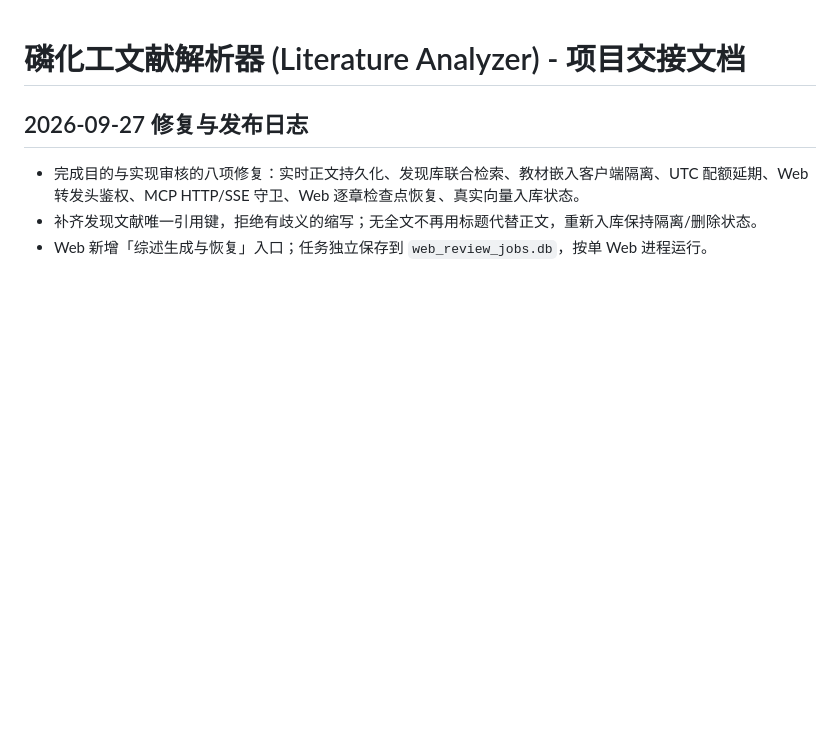
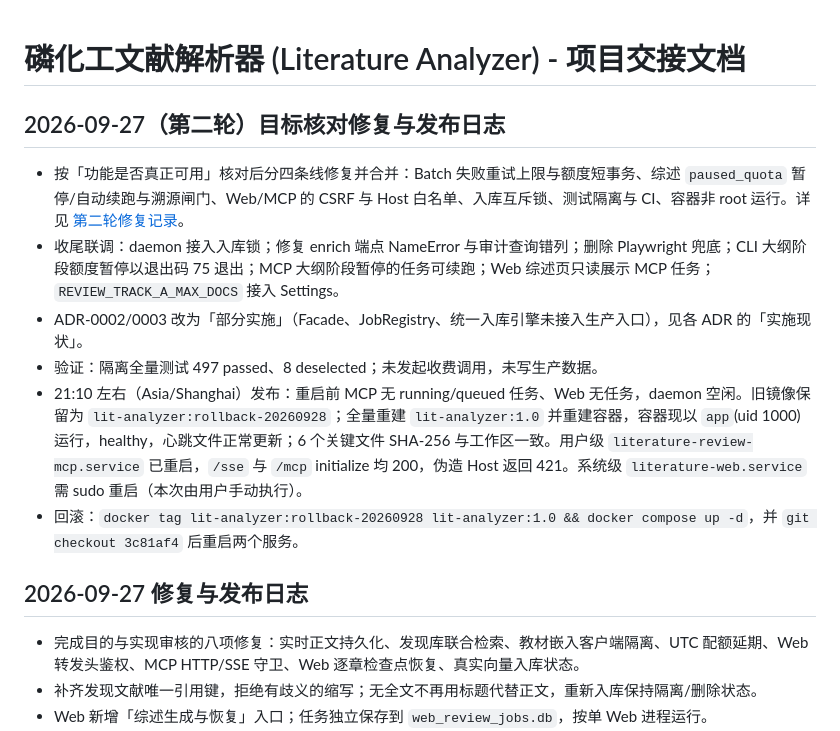
Before and after one commit to JoelDu/literature-workflow, a Markdown page: handoff.md, the part around the change. GitHub-like rendering; blank space fills up the shorter version.

Commit message:
docs(handoff): 2026-09-27 second-round fixes and deploy log
Co-Authored-By: Claude Opus 5.5 <noreply@anthropic.com>

```diff
--- a/handoff.md
+++ b/handoff.md
@@ -1,4 +1,13 @@
 # 磷化工文献解析器 (Literature Analyzer) - 项目交接文档
+
+## 2026-09-27（第二轮）目标核对修复与发布日志
+
+- 按「功能是否真正可用」核对后分四条线修复并合并：Batch 失败重试上限与额度短事务、综述 `paused_quota` 暂停/自动续跑与溯源闸门、Web/MCP 的 CSRF 与 Host 白名单、入库互斥锁、测试隔离与 CI、容器非 root 运行。详见 [第二轮修复记录](docs/project-purpose-fixes-2026-09-27.md)。
+- 收尾联调：daemon 接入入库锁；修复 enrich 端点 NameError 与审计查询错列；删除 Playwright 兜底；CLI 大纲阶段额度暂停以退出码 75 退出；MCP 大纲阶段暂停的任务可续跑；Web 综述页只读展示 MCP 任务；`REVIEW_TRACK_A_MAX_DOCS` 接入 Settings。
+- ADR-0002/0003 改为「部分实施」（Facade、JobRegistry、统一入库引擎未接入生产入口），见各 ADR 的「实施现状」。
+- 验证：隔离全量测试 497 passed、8 deselected；未发起收费调用，未写生产数据。
+- 21:10 左右（Asia/Shanghai）发布：重启前 MCP 无 running/queued 任务、Web 无任务，daemon 空闲。旧镜像保留为 `lit-analyzer:rollback-20260928`；全量重建 `lit-analyzer:1.0` 并重建容器，容器现以 `app`(uid 1000) 运行，healthy，心跳文件正常更新；6 个关键文件 SHA-256 与工作区一致。用户级 `literature-review-mcp.service` 已重启，`/sse` 与 `/mcp` initialize 均 200，伪造 Host 返回 421。系统级 `literature-web.service` 需 sudo 重启（本次由用户手动执行）。
+- 回滚：`docker tag lit-analyzer:rollback-20260928 lit-analyzer:1.0 && docker compose up -d`，并 `git checkout 3c81af4` 后重启两个服务。
 
 ## 2026-09-27 修复与发布日志
 
```
